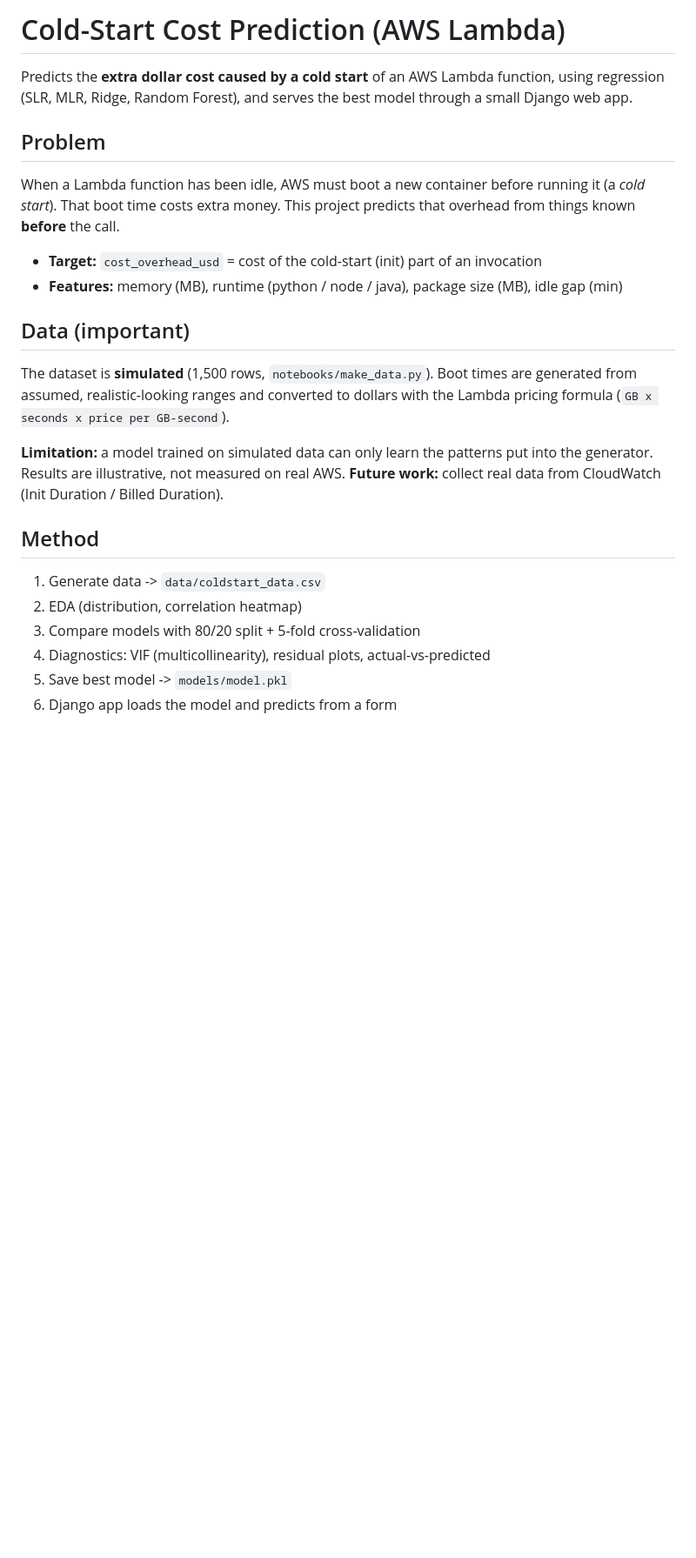
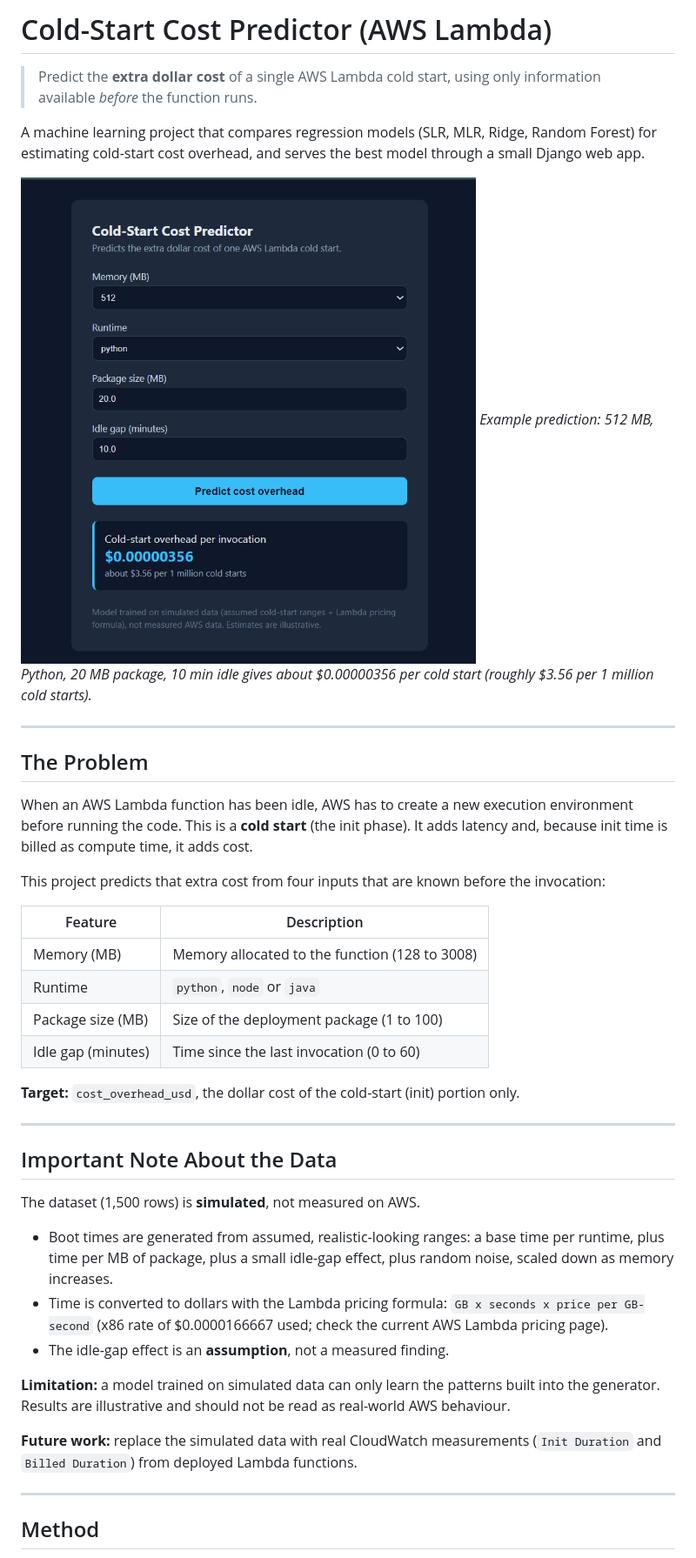
Before and after one commit to satyam528/coldstart-cost, a Markdown page: README.md, the part around one of its changes. Shown at 87% size. Rendered like a GitHub page; pictures changed too: docs/screenshot.png (added); blank space fills up the shorter version.

```diff
--- a/README.md
+++ b/README.md
@@ -1,31 +1,44 @@
-# Cold-Start Cost Prediction (AWS Lambda)
+# Cold-Start Cost Predictor (AWS Lambda)
 
-Predicts the **extra dollar cost caused by a cold start** of an AWS Lambda
-function, using regression (SLR, MLR, Ridge, Random Forest), and serves the
-best model through a small Django web app.
+> Predict the **extra dollar cost** of a single AWS Lambda cold start, using only information available *before* the function runs.
 
-## Problem
-When a Lambda function has been idle, AWS must boot a new container before
-running it (a *cold start*). That boot time costs extra money. This project
-predicts that overhead from things known **before** the call.
+A machine learning project that compares regression models (SLR, MLR, Ridge, Random Forest) for estimating cold-start cost overhead, and serves the best model through a small Django web app.
 
-- **Target:** `cost_overhead_usd` = cost of the cold-start (init) part of an invocation
-- **Features:** memory (MB), runtime (python / node / java), package size (MB), idle gap (min)
+![App Screenshot](docs/screenshot.png)
+*Example prediction: 512 MB, Python, 20 MB package, 10 min idle gives about $0.00000356 per cold start (roughly $3.56 per 1 million cold starts).*
 
-## Data (important)
-The dataset is **simulated** (1,500 rows, `notebooks/make_data.py`). Boot times
-are generated from assumed, realistic-looking ranges and converted to dollars with
-the Lambda pricing formula (`GB x seconds x price per GB-second`).
+---
 
-**Limitation:** a model trained on simulated data can only learn the patterns put
-into the generator. Results are illustrative, not measured on real AWS.
-**Future work:** collect real data from CloudWatch (Init Duration / Billed Duration).
+## The Problem
+
+When an AWS Lambda function has been idle, AWS has to create a new execution environment before running the code. This is a **cold start** (the init phase). It adds latency and, because init time is billed as compute time, it adds cost.
+
+This project predicts that extra cost from four inputs that are known before the invocation:
+
+| Feature | Description |
+|---|---|
+| Memory (MB) | Memory allocated to the function (128 to 3008) |
+| Runtime | `python`, `node` or `java` |
+| Package size (MB) | Size of the deployment package (1 to 100) |
+| Idle gap (minutes) | Time since the last invocation (0 to 60) |
+
+**Target:** `cost_overhead_usd`, the dollar cost of the cold-start (init) portion only.
+
+---
+
+## Important Note About the Data
+
+The dataset (1,500 rows) is **simulated**, not measured on AWS.
+
+- Boot times are generated from assumed, realistic-looking ranges: a base time per runtime, plus time per MB of package, plus a small idle-gap effect, plus random noise, scaled down as memory increases.
+- Time is converted to dollars with the Lambda pricing formula: `GB x seconds x price per GB-second` (x86 rate of $0.0000166667 used; check the current AWS Lambda pricing page).
+- The idle-gap effect is an **assumption**, not a measured finding.
+
+**Limitation:** a model trained on simulated data can only learn the patterns built into the generator. Results are illustrative and should not be read as real-world AWS behaviour.
+
+**Future work:** replace the simulated data with real CloudWatch measurements (`Init Duration` and `Billed Duration`) from deployed Lambda functions.
+
+---
 
 ## Method
-1. Generate data -> `data/coldstart_data.csv`
-2. EDA (distribution, correlation heatmap)
-3. Compare models with 80/20 split + 5-fold cross-validation
-4. Diagnostics: VIF (multicollinearity), residual plots, actual-vs-predicted
-5. Save best model -> `models/model.pkl`
-6. Django app loads the model and predicts from a form
 
```
Also changed, not shown: other parts of README.md (+72 -18 lines), reports/eda.png, reports/model_comparison.png, reports/residuals.png, 3 other files.
